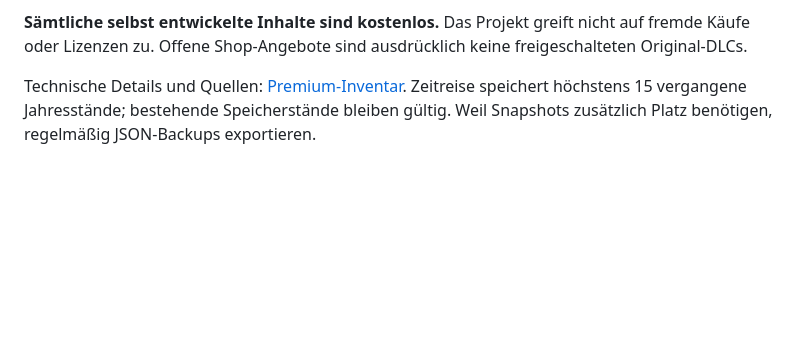
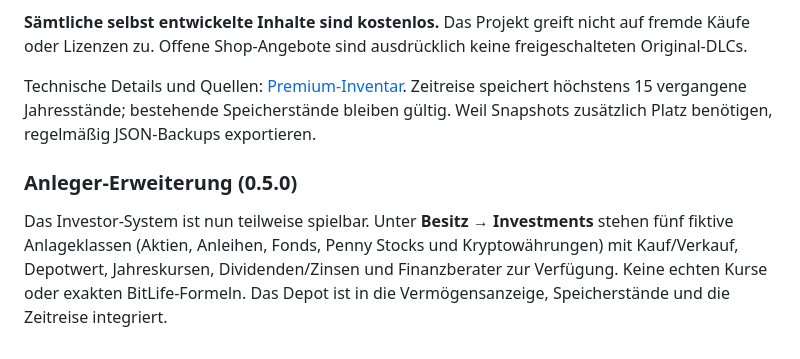
Before and after one commit to testlearnernord/LifeSimulator-Complete, a Markdown page: README.md, the part around the change. GitHub-like rendering; blank space fills up the shorter version.

Commit message:
docs: record partial playable Investor DLC and remaining mechanics in README.md

```diff
--- a/README.md
+++ b/README.md
@@ -81,3 +81,8 @@ Unter **Hauptmenü → Premium-Inhalte** befindet sich ein recherchiertes Invent
 **Sämtliche selbst entwickelte Inhalte sind kostenlos.** Das Projekt greift nicht auf fremde Käufe oder Lizenzen zu. Offene Shop-Angebote sind ausdrücklich keine freigeschalteten Original-DLCs.
 
 Technische Details und Quellen: [Premium-Inventar](docs/PREMIUM_INVENTORY.md). Zeitreise speichert höchstens 15 vergangene Jahresstände; bestehende Speicherstände bleiben gültig. Weil Snapshots zusätzlich Platz benötigen, regelmäßig JSON-Backups exportieren.
+
+
+### Anleger-Erweiterung (0.5.0)
+
+Das Investor-System ist nun teilweise spielbar. Unter **Besitz → Investments** stehen fünf fiktive Anlageklassen (Aktien, Anleihen, Fonds, Penny Stocks und Kryptowährungen) mit Kauf/Verkauf, Depotwert, Jahreskursen, Dividenden/Zinsen und Finanzberater zur Verfügung. Keine echten Kurse oder exakten BitLife-Formeln. Das Depot ist in die Vermögensanzeige, Speicherstände und die Zeitreise integriert.
```
